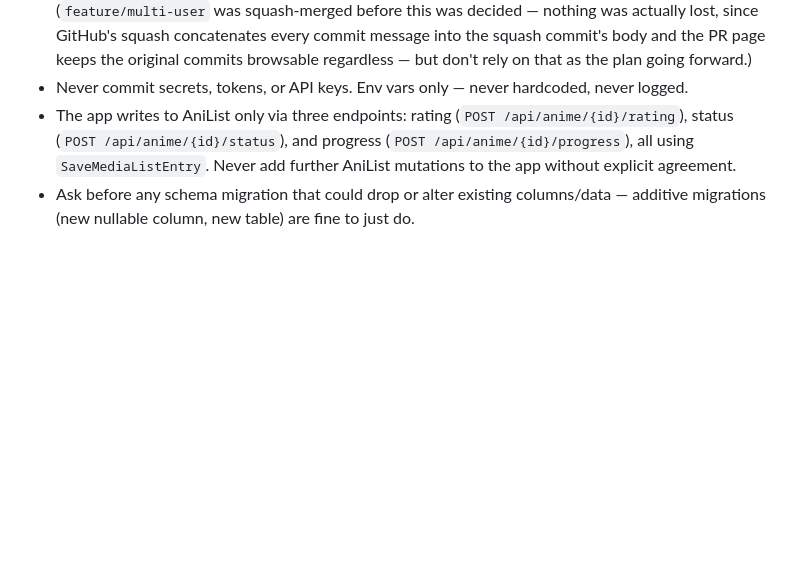
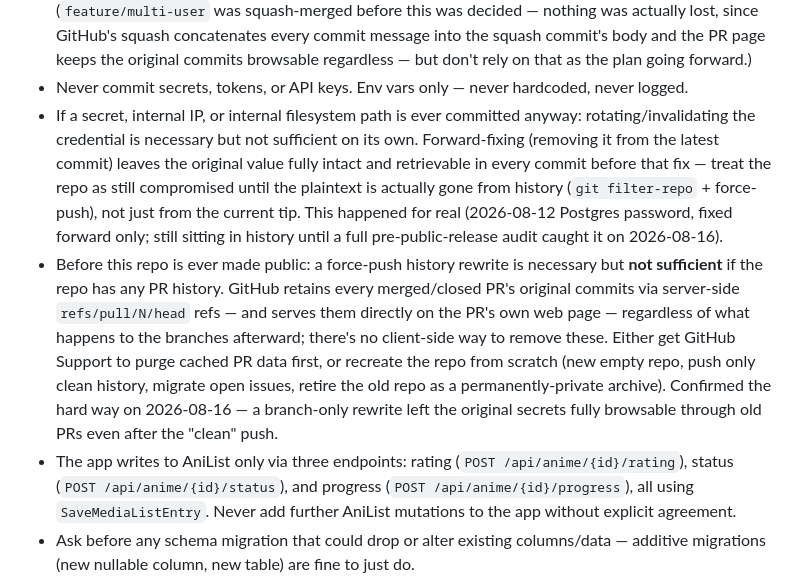
Before and after one commit to Napandee/AniDex, a Markdown page: CLAUDE.md, the part around the change. Drawn GitHub-style; blank space fills up the shorter version.

Commit message:
docs: add guardrails for secret leaks and PR-history exposure
Two real incidents this session that the existing "never commit secrets"
rule alone didn't prevent: a forward-only fix left a rotated password
sitting in history for days, and a branch-only force-push left the same
history fully browsable through old PRs' server-side refs even after
that was supposedly cleaned up. Codifying what actually fixes each case.

```diff
--- a/CLAUDE.md
+++ b/CLAUDE.md
@@ -150,6 +150,23 @@ file's own header comment before running it.
   page keeps the original commits browsable regardless — but don't rely on that as the
   plan going forward.)
 - Never commit secrets, tokens, or API keys. Env vars only — never hardcoded, never logged.
+- If a secret, internal IP, or internal filesystem path is ever committed anyway:
+  rotating/invalidating the credential is necessary but not sufficient on its own.
+  Forward-fixing (removing it from the latest commit) leaves the original value fully
+  intact and retrievable in every commit before that fix — treat the repo as still
+  compromised until the plaintext is actually gone from history
+  (`git filter-repo` + force-push), not just from the current tip. This happened for
+  real (2026-08-12 Postgres password, fixed forward only; still sitting in history
+  until a full pre-public-release audit caught it on 2026-08-16).
+- Before this repo is ever made public: a force-push history rewrite is necessary but
+  **not sufficient** if the repo has any PR history. GitHub retains every merged/closed
+  PR's original commits via server-side `refs/pull/N/head` refs — and serves them
+  directly on the PR's own web page — regardless of what happens to the branches
+  afterward; there's no client-side way to remove these. Either get GitHub Support to
+  purge cached PR data first, or recreate the repo from scratch (new empty repo, push
+  only clean history, migrate open issues, retire the old repo as a permanently-private
+  archive). Confirmed the hard way on 2026-08-16 — a branch-only rewrite left the
+  original secrets fully browsable through old PRs even after the "clean" push.
 - The app writes to AniList only via three endpoints: rating (`POST /api/anime/{id}/rating`),
   status (`POST /api/anime/{id}/status`), and progress (`POST /api/anime/{id}/progress`),
   all using `SaveMediaListEntry`. Never add further AniList mutations to the app without
```
